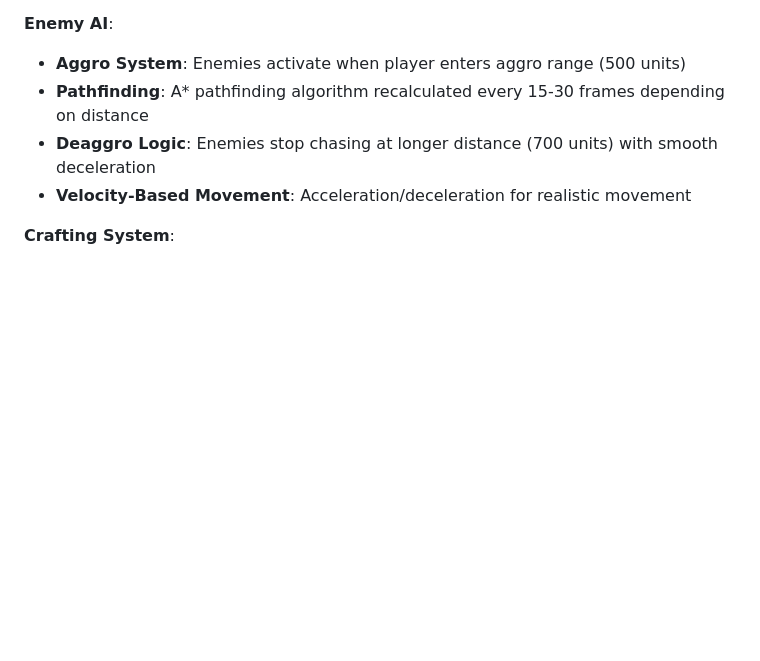
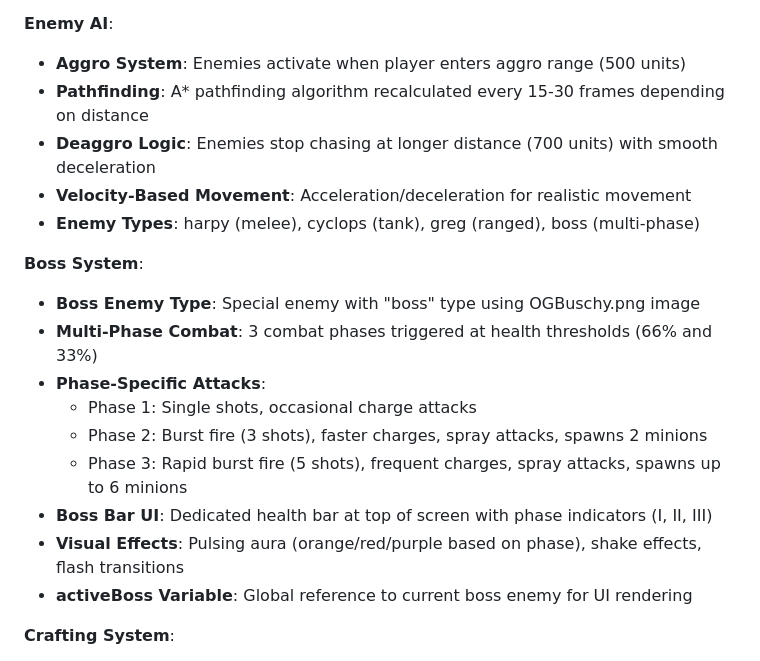
Before and after one commit to SodiumPhosphate24/Reforge, a Markdown page: replit.md, the part around the change. Drawn GitHub-style; blank space fills up the shorter version.

Commit message:
Add a multi-phase boss enemy with a custom UI and combat system
Update replit.md to document the new boss enemy type, multi-phase combat system, custom boss bar UI, and associated visual effects.

Replit-Commit-Author: Agent
Replit-Commit-Session-Id: 503cfc56-cba2-473e-bcb4-7c99f3fda9f6
Replit-Commit-Checkpoint-Type: full_checkpoint
Replit-Commit-Event-Id: 3037a290-9130-47e9-a450-647d2554c0a7
Replit-Commit-Screenshot-Url: https://storage.googleapis.com/screenshot-production-us-central1/e17d8865-5752-412d-af66-2916146e94f6/503cfc56-cba2-473e-bcb4-7c99f3fda9f6/xcP0oYI
Replit-Helium-Checkpoint-Created: true

```diff
--- a/replit.md
+++ b/replit.md
@@ -48,6 +48,18 @@ Preferred communication style: Simple, everyday language.
 - **Pathfinding**: A* pathfinding algorithm recalculated every 15-30 frames depending on distance
 - **Deaggro Logic**: Enemies stop chasing at longer distance (700 units) with smooth deceleration
 - **Velocity-Based Movement**: Acceleration/deceleration for realistic movement
+- **Enemy Types**: harpy (melee), cyclops (tank), greg (ranged), boss (multi-phase)
+
+**Boss System**:
+- **Boss Enemy Type**: Special enemy with "boss" type using OGBuschy.png image
+- **Multi-Phase Combat**: 3 combat phases triggered at health thresholds (66% and 33%)
+- **Phase-Specific Attacks**:
+  - Phase 1: Single shots, occasional charge attacks
+  - Phase 2: Burst fire (3 shots), faster charges, spray attacks, spawns 2 minions
+  - Phase 3: Rapid burst fire (5 shots), frequent charges, spray attacks, spawns up to 6 minions
+- **Boss Bar UI**: Dedicated health bar at top of screen with phase indicators (I, II, III)
+- **Visual Effects**: Pulsing aura (orange/red/purple based on phase), shake effects, flash transitions
+- **activeBoss Variable**: Global reference to current boss enemy for UI rendering
 
 **Crafting System**:
 - **Recipe-Based**: Recipes define required ingredients and output items
```
